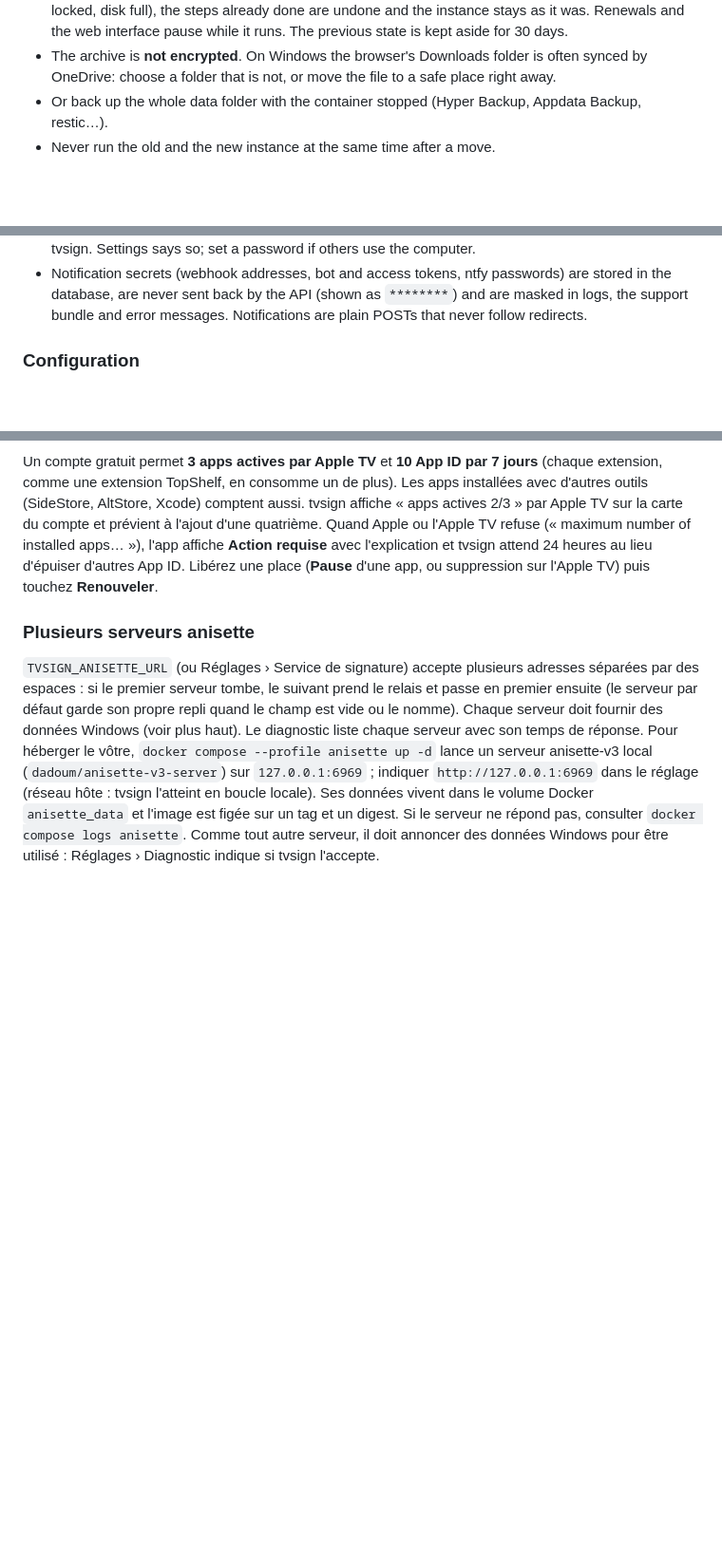
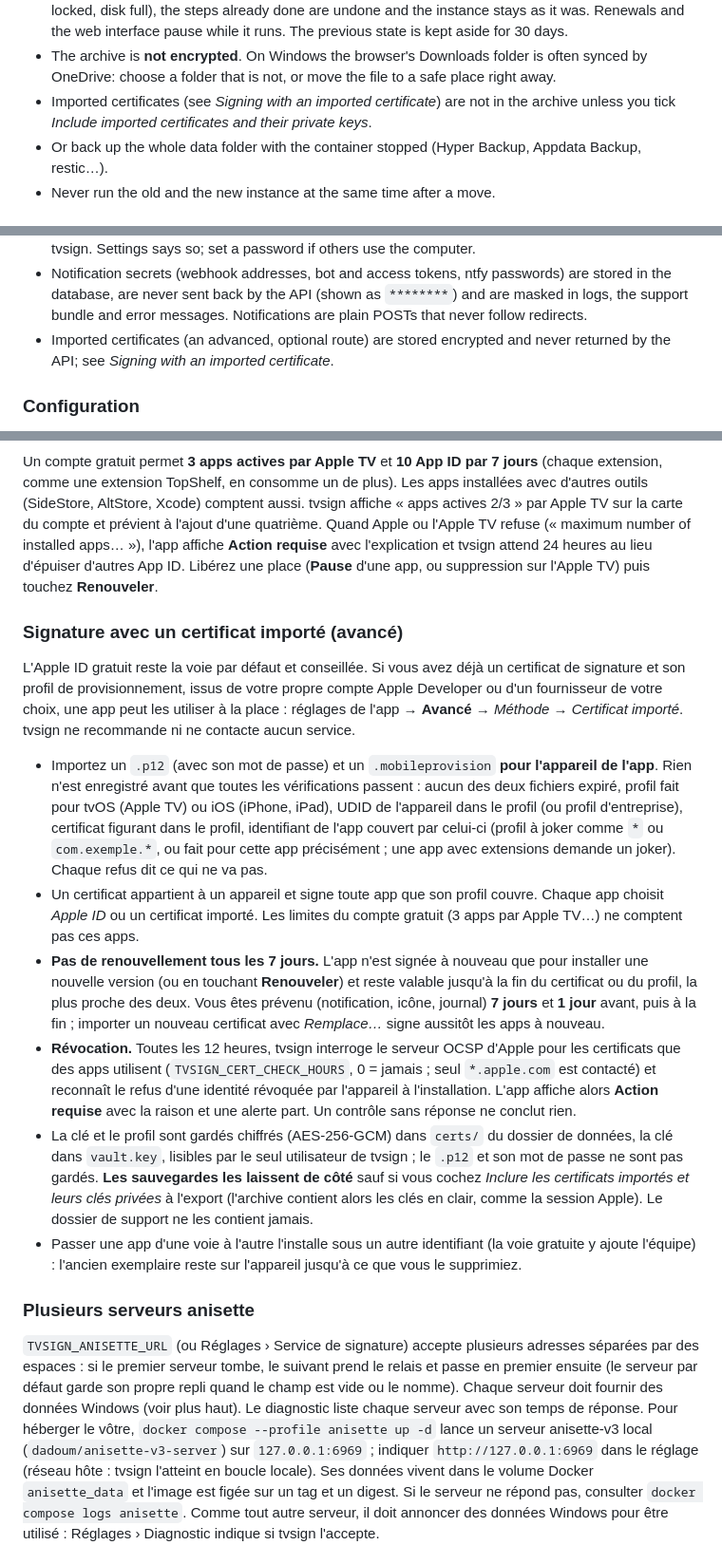
Before and after one commit to esalwey/tvsign, a Markdown page: README.md, 3 parts joined by grey strips. Shown at 95% size. GitHub-like rendering; blank space fills up the shorter version.

```diff
--- a/README.md
+++ b/README.md
@@ -250,6 +250,8 @@ never put it in a synced or network-shared folder in clear.
   Renewals and the web interface pause while it runs. The previous state is kept aside for 30 days.
 - The archive is **not encrypted**. On Windows the browser's Downloads folder is often synced by
   OneDrive: choose a folder that is not, or move the file to a safe place right away.
+- Imported certificates (see *Signing with an imported certificate*) are not in the archive unless
+  you tick *Include imported certificates and their private keys*.
 - Or back up the whole data folder with the container stopped (Hyper Backup, Appdata Backup, restic…).
 - Never run the old and the new instance at the same time after a move.
 
@@ -315,6 +317,8 @@ The full guide (French) is [windows/README-windows.md](windows/README-windows.md
 - Notification secrets (webhook addresses, bot and access tokens, ntfy passwords) are stored in the
   database, are never sent back by the API (shown as `********`) and are masked in logs, the support
   bundle and error messages. Notifications are plain POSTs that never follow redirects.
+- Imported certificates (an advanced, optional route) are stored encrypted and never returned by the
+  API; see *Signing with an imported certificate*.
 
 ### Configuration
 
@@ -1070,6 +1109,39 @@ sur la carte du compte et prévient à l'ajout d'une quatrième. Quand Apple ou
 tvsign attend 24 heures au lieu d'épuiser d'autres App ID. Libérez une place (**Pause** d'une app,
 ou suppression sur l'Apple TV) puis touchez **Renouveler**.
 
+### Signature avec un certificat importé (avancé)
+
+L'Apple ID gratuit reste la voie par défaut et conseillée. Si vous avez déjà un certificat de
+signature et son profil de provisionnement, issus de votre propre compte Apple Developer ou d'un
+fournisseur de votre choix, une app peut les utiliser à la place : réglages de l'app → **Avancé** →
+*Méthode* → *Certificat importé*. tvsign ne recommande ni ne contacte aucun service.
+
+- Importez un `.p12` (avec son mot de passe) et un `.mobileprovision` **pour l'appareil de l'app**.
+  Rien n'est enregistré avant que toutes les vérifications passent : aucun des deux fichiers expiré,
+  profil fait pour tvOS (Apple TV) ou iOS (iPhone, iPad), UDID de l'appareil dans le profil (ou profil
+  d'entreprise), certificat figurant dans le profil, identifiant de l'app couvert par celui-ci (profil
+  à joker comme `*` ou `com.exemple.*`, ou fait pour cette app précisément ; une app avec extensions
+  demande un joker). Chaque refus dit ce qui ne va pas.
+- Un certificat appartient à un appareil et signe toute app que son profil couvre. Chaque app choisit
+  *Apple ID* ou un certificat importé. Les limites du compte gratuit (3 apps par Apple TV…) ne
+  comptent pas ces apps.
+- **Pas de renouvellement tous les 7 jours.** L'app n'est signée à nouveau que pour installer une
+  nouvelle version (ou en touchant **Renouveler**) et reste valable jusqu'à la fin du certificat ou du
+  profil, la plus proche des deux. Vous êtes prévenu (notification, icône, journal) **7 jours** et
+  **1 jour** avant, puis à la fin ; importer un nouveau certificat avec *Remplace…* signe aussitôt les
+  apps à nouveau.
+- **Révocation.** Toutes les 12 heures, tvsign interroge le serveur OCSP d'Apple pour les certificats
+  que des apps utilisent (`TVSIGN_CERT_CHECK_HOURS`, 0 = jamais ; seul `*.apple.com` est contacté) et
+  reconnaît le refus d'une identité révoquée par l'appareil à l'installation. L'app affiche alors
+  **Action requise** avec la raison et une alerte part. Un contrôle sans réponse ne conclut rien.
+- La clé et le profil sont gardés chiffrés (AES-256-GCM) dans `certs/` du dossier de données, la clé
+  dans `vault.key`, lisibles par le seul utilisateur de tvsign ; le `.p12` et son mot de passe ne sont
+  pas gardés. **Les sauvegardes les laissent de côté** sauf si vous cochez *Inclure les certificats
+  importés et leurs clés privées* à l'export (l'archive contient alors les clés en clair, comme la
+  session Apple). Le dossier de support ne les contient jamais.
+- Passer une app d'une voie à l'autre l'installe sous un autre identifiant (la voie gratuite y ajoute
+  l'équipe) : l'ancien exemplaire reste sur l'appareil jusqu'à ce que vous le supprimiez.
+
 ### Plusieurs serveurs anisette
 
 `TVSIGN_ANISETTE_URL` (ou Réglages › Service de signature) accepte plusieurs adresses séparées par
```
Also changed, not shown: other parts of README.md (+35 -0 lines).
